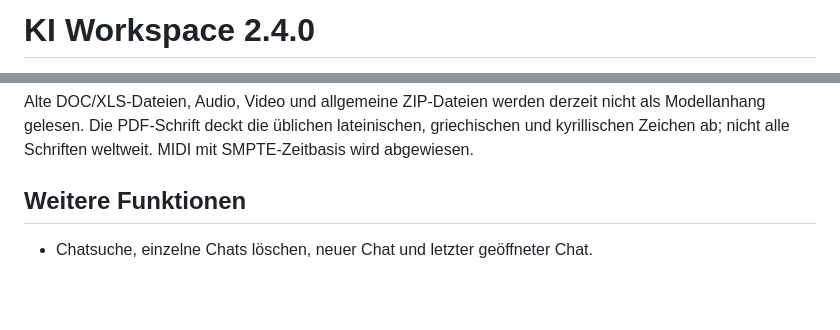
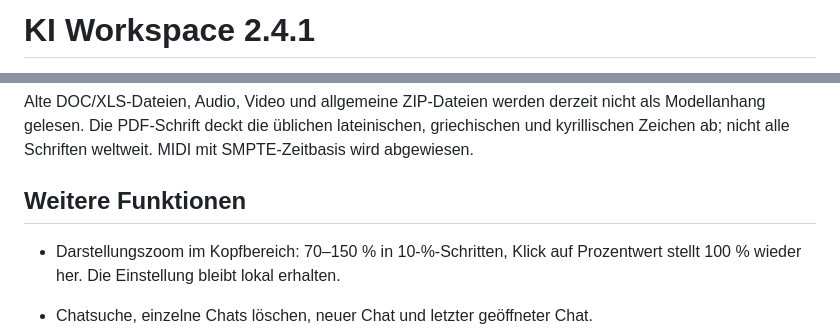
Before and after one commit to wibem1/gemini-client, a Markdown page: README.md, 2 parts joined by grey strips. Drawn GitHub-style; blank space fills up the shorter version.

Commit message:
Prepare 2.4.1 zoom update: README.md

```diff
--- a/README.md
+++ b/README.md
@@ -1,2 +1,2 @@
-# KI Workspace 2.4.0
+# KI Workspace 2.4.1
 
@@ -32,6 +32,9 @@ Anhänge werden erst mit „Senden“ in den Modellauftrag aufgenommen. Ihre Ori
 Alte DOC/XLS-Dateien, Audio, Video und allgemeine ZIP-Dateien werden derzeit nicht als Modellanhang gelesen. Die PDF-Schrift deckt die üblichen lateinischen, griechischen und kyrillischen Zeichen ab; nicht alle Schriften weltweit. MIDI mit SMPTE-Zeitbasis wird abgewiesen.
 
 ## Weitere Funktionen
+
+- Darstellungszoom im Kopfbereich: 70–150 % in 10-%-Schritten, Klick auf Prozentwert stellt 100 % wieder her. Die Einstellung bleibt lokal erhalten.
+
 
 - Chatsuche, einzelne Chats löschen, neuer Chat und letzter geöffneter Chat.
 - Persönliche Anweisungen in den Einstellungen; sie werden bei jedem Auftrag mitgesendet.
```
Also changed, not shown: other parts of README.md (+1 -1 lines).
